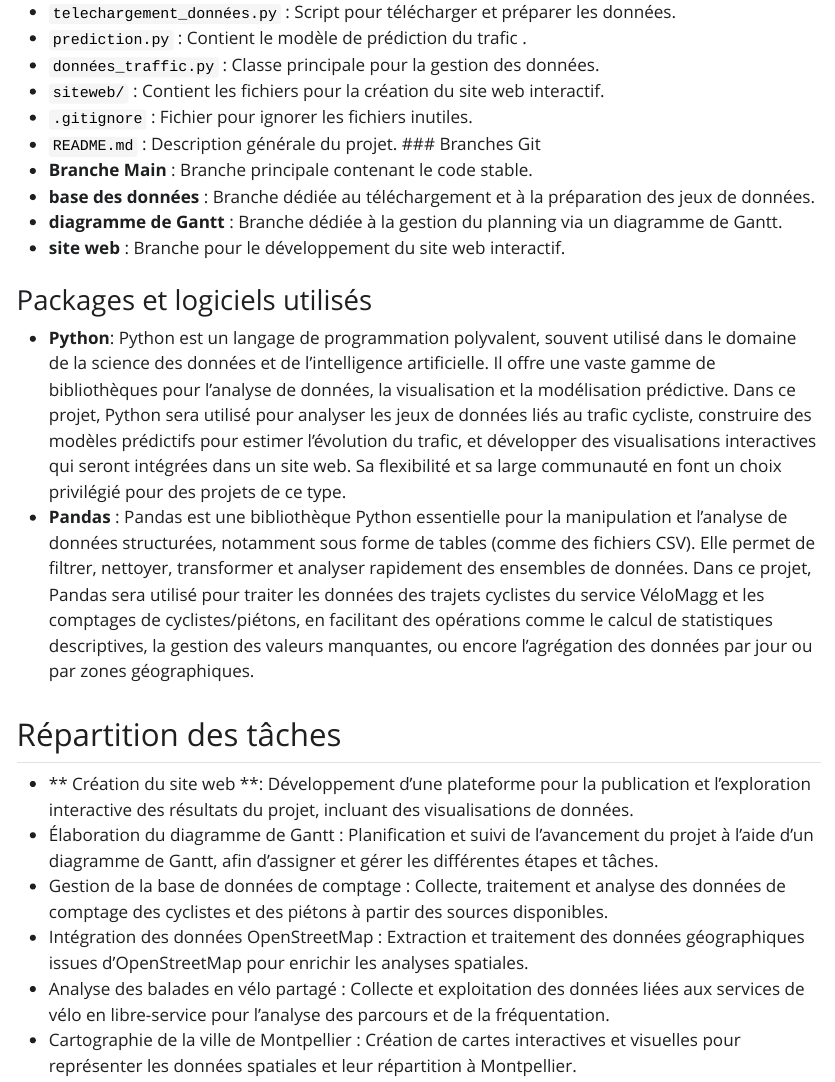
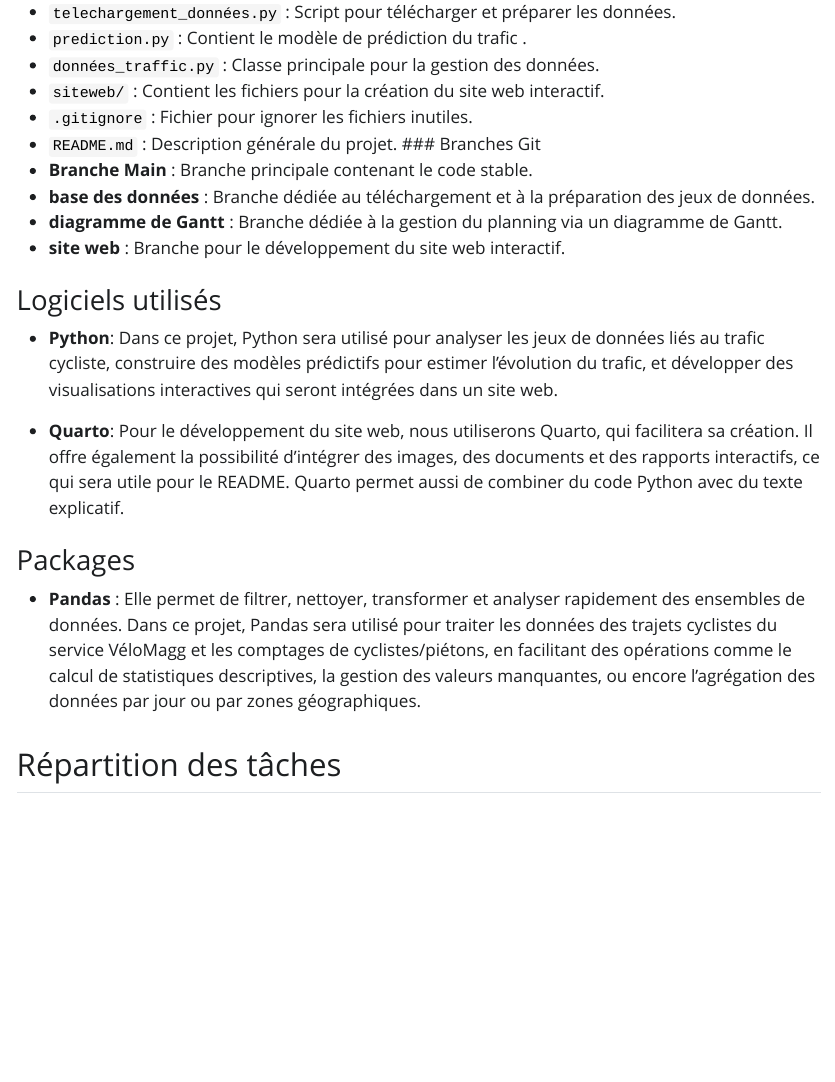
Before and after one commit to rokhayambaye/PROJET_2024, a Quarto document (roadmap/README.qmd): the page in a window 1100 px wide, from 1020 px down. The pictures show the output file roadmap/README.html that the author committed with the source, opened offline; Quarto's library style sheets are replaced by a plain one without menus.

Commit message:
Séparation du logiciels et package sur le readme

```diff
--- a/roadmap/README.qmd
+++ b/roadmap/README.qmd
@@ -33,11 +33,16 @@ Le projet sera réalisé en équipe, avec une gestion collaborative des contribu
 - **diagramme de Gantt** : Branche dédiée à la gestion du planning via un diagramme de Gantt.
 - **site web** : Branche pour le développement du site web interactif.
 
-### Packages et logiciels utilisés
+### Logiciels utilisés
 - **Python**:
-Python est un langage de programmation polyvalent, souvent utilisé dans le domaine de la science des données et de l'intelligence artificielle. Il offre une vaste gamme de bibliothèques pour l'analyse de données, la visualisation et la modélisation prédictive. Dans ce projet, Python sera utilisé pour analyser les jeux de données liés au trafic cycliste, construire des modèles prédictifs pour estimer l’évolution du trafic, et développer des visualisations interactives qui seront intégrées dans un site web. Sa flexibilité et sa large communauté en font un choix privilégié pour des projets de ce type.
+Dans ce projet, Python sera utilisé pour analyser les jeux de données liés au trafic cycliste, construire des modèles prédictifs pour estimer l’évolution du trafic, et développer des visualisations interactives qui seront intégrées dans un site web.
+
+- **Quarto**:
+  Pour le développement du site web, nous utiliserons Quarto, qui facilitera sa création. Il offre également la possibilité d'intégrer des images, des documents et des rapports interactifs, ce qui sera utile pour le README. Quarto permet aussi de combiner du code Python avec du texte explicatif.
+
+### Packages
 - **Pandas** :
-Pandas est une bibliothèque Python essentielle pour la manipulation et l’analyse de données structurées, notamment sous forme de tables (comme des fichiers CSV). Elle permet de filtrer, nettoyer, transformer et analyser rapidement des ensembles de données. Dans ce projet, Pandas sera utilisé pour traiter les données des trajets cyclistes du service VéloMagg et les comptages de cyclistes/piétons, en facilitant des opérations comme le calcul de statistiques descriptives, la gestion des valeurs manquantes, ou encore l’agrégation des données par jour ou par zones géographiques.
+ Elle permet de filtrer, nettoyer, transformer et analyser rapidement des ensembles de données. Dans ce projet, Pandas sera utilisé pour traiter les données des trajets cyclistes du service VéloMagg et les comptages de cyclistes/piétons, en facilitant des opérations comme le calcul de statistiques descriptives, la gestion des valeurs manquantes, ou encore l’agrégation des données par jour ou par zones géographiques.
 
 
 ## Répartition des tâches
```
Also changed, not shown: roadmap/README.html.
